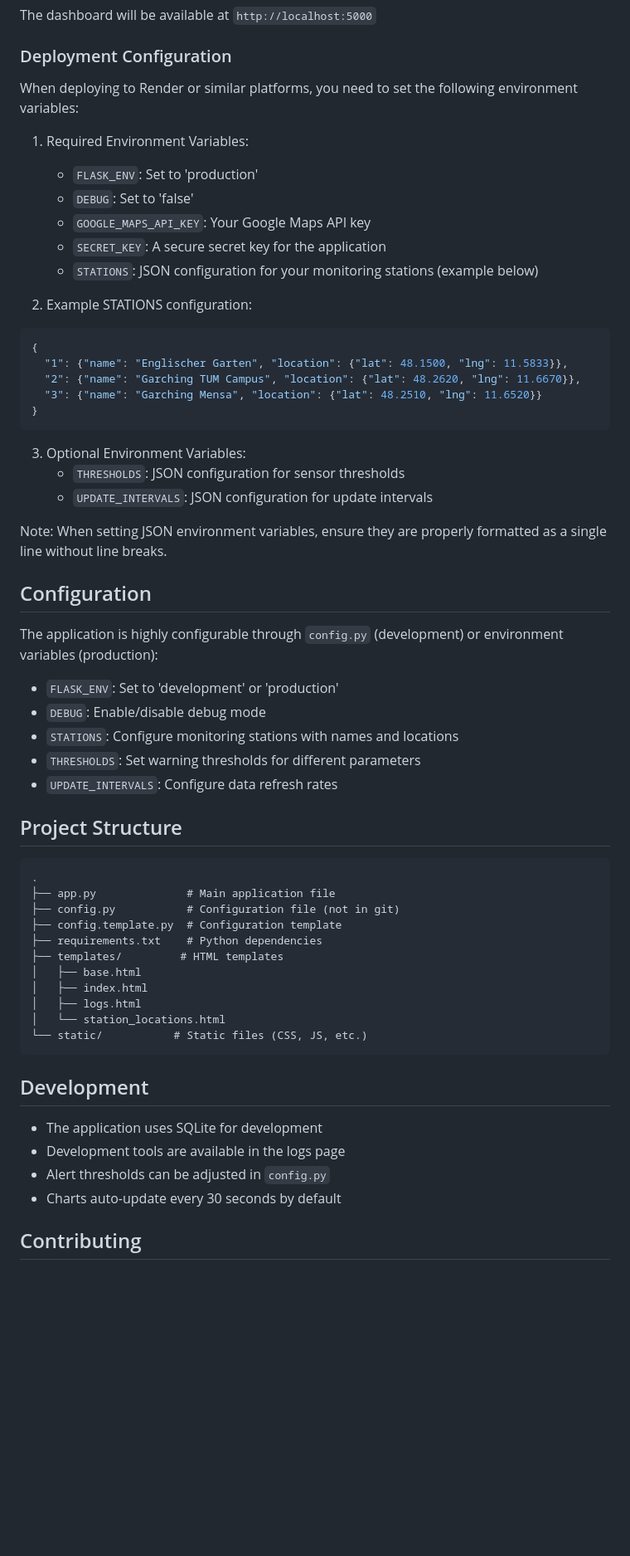
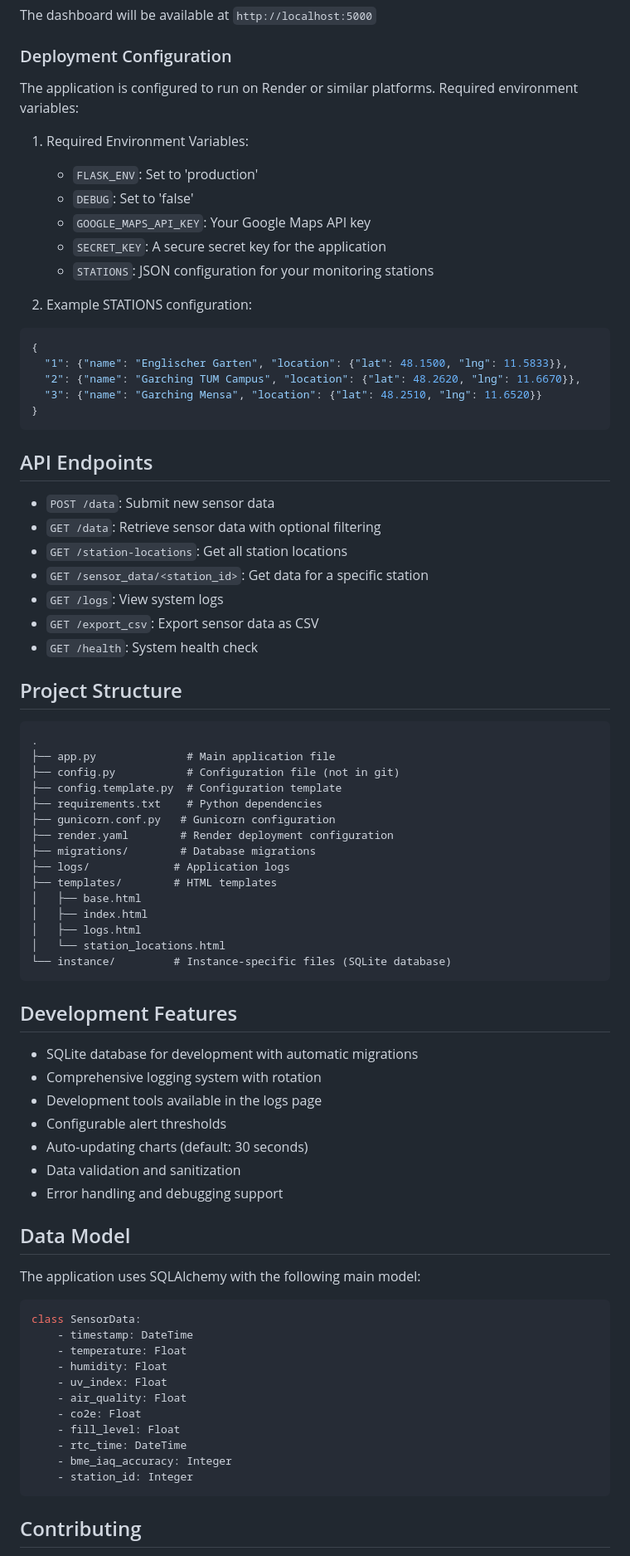
Before and after one commit to barisegesevgili/smart-urban-vitality-dashboard, a Markdown page: README.md, the part around the change printed below. Shown: that part at 83% size. GitHub-like rendering; blank space fills up the shorter version.

````diff
--- a/README.md
+++ b/README.md
@@ -67,14 +69,14 @@ The dashboard will be available at `http://localhost:5000`
 
 ### Deployment Configuration
 
-When deploying to Render or similar platforms, you need to set the following environment variables:
+The application is configured to run on Render or similar platforms. Required environment variables:
 
 1. Required Environment Variables:
    - `FLASK_ENV`: Set to 'production'
    - `DEBUG`: Set to 'false'
    - `GOOGLE_MAPS_API_KEY`: Your Google Maps API key
    - `SECRET_KEY`: A secure secret key for the application
-   - `STATIONS`: JSON configuration for your monitoring stations (example below)
+   - `STATIONS`: JSON configuration for your monitoring stations
 
 2. Example STATIONS configuration:
 ```json
@@ -85,21 +87,15 @@ When deploying to Render or similar platforms, you need to set the following env
 }
 ```
 
-3. Optional Environment Variables:
-   - `THRESHOLDS`: JSON configuration for sensor thresholds
-   - `UPDATE_INTERVALS`: JSON configuration for update intervals
+## API Endpoints
 
-Note: When setting JSON environment variables, ensure they are properly formatted as a single line without line breaks.
-
-## Configuration
-
-The application is highly configurable through `config.py` (development) or environment variables (production):
-
-- `FLASK_ENV`: Set to 'development' or 'production'
-- `DEBUG`: Enable/disable debug mode
-- `STATIONS`: Configure monitoring stations with names and locations
-- `THRESHOLDS`: Set warning thresholds for different parameters
-- `UPDATE_INTERVALS`: Configure data refresh rates
+- `POST /data`: Submit new sensor data
+- `GET /data`: Retrieve sensor data with optional filtering
+- `GET /station-locations`: Get all station locations
+- `GET /sensor_data/<station_id>`: Get data for a specific station
+- `GET /logs`: View system logs
+- `GET /export_csv`: Export sensor data as CSV
+- `GET /health`: System health check
 
 ## Project Structure
 
@@ -109,20 +105,45 @@ The application is highly configurable through `config.py` (development) or envi
 ├── config.py           # Configuration file (not in git)
 ├── config.template.py  # Configuration template
 ├── requirements.txt    # Python dependencies
-├── templates/         # HTML templates
+├── gunicorn.conf.py   # Gunicorn configuration
+├── render.yaml        # Render deployment configuration
+├── migrations/        # Database migrations
+├── logs/             # Application logs
+├── templates/        # HTML templates
 │   ├── base.html
 │   ├── index.html
 │   ├── logs.html
 │   └── station_locations.html
-└── static/           # Static files (CSS, JS, etc.)
+└── instance/         # Instance-specific files (SQLite database)
 ```
 
-## Development
+## Development Features
 
-- The application uses SQLite for development
-- Development tools are available in the logs page
-- Alert thresholds can be adjusted in `config.py`
-- Charts auto-update every 30 seconds by default
+- SQLite database for development with automatic migrations
+- Comprehensive logging system with rotation
+- Development tools available in the logs page
+- Configurable alert thresholds
+- Auto-updating charts (default: 30 seconds)
+- Data validation and sanitization
+- Error handling and debugging support
+
+## Data Model
+
+The application uses SQLAlchemy with the following main model:
+
+```python
+class SensorData:
+    - timestamp: DateTime
+    - temperature: Float
+    - humidity: Float
+    - uv_index: Float
+    - air_quality: Float
+    - co2e: Float
+    - fill_level: Float
+    - rtc_time: DateTime
+    - bme_iaq_accuracy: Integer
+    - station_id: Integer
+```
 
 ## Contributing
 
````
Also changed, not shown: other parts of README.md (+10 -8 lines).
